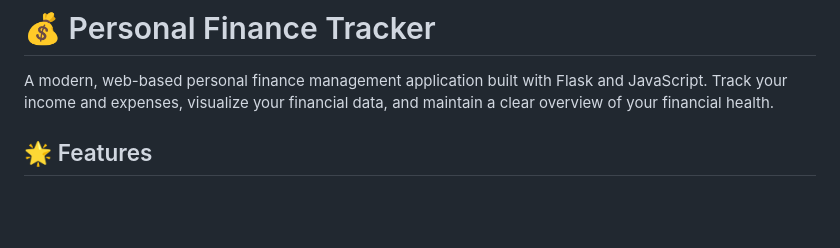
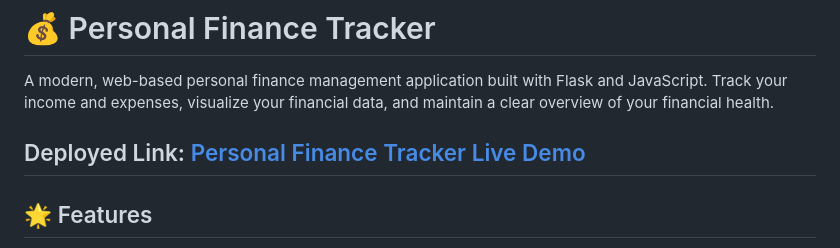
Before and after one commit to HMTking/personal-finance-tracker-By-DattPatel, a Markdown page: README.md, the part around the change. GitHub-like rendering; blank space fills up the shorter version.

```diff
--- a/README.md
+++ b/README.md
@@ -1,6 +1,8 @@
 # 💰 Personal Finance Tracker
 
 A modern, web-based personal finance management application built with Flask and JavaScript. Track your income and expenses, visualize your financial data, and maintain a clear overview of your financial health.
+
+## Deployed Link: [Personal Finance Tracker Live Demo](https://personal-finance-tracker-by-dattpatel.onrender.com)
 
 ## 🌟 Features
 
```
